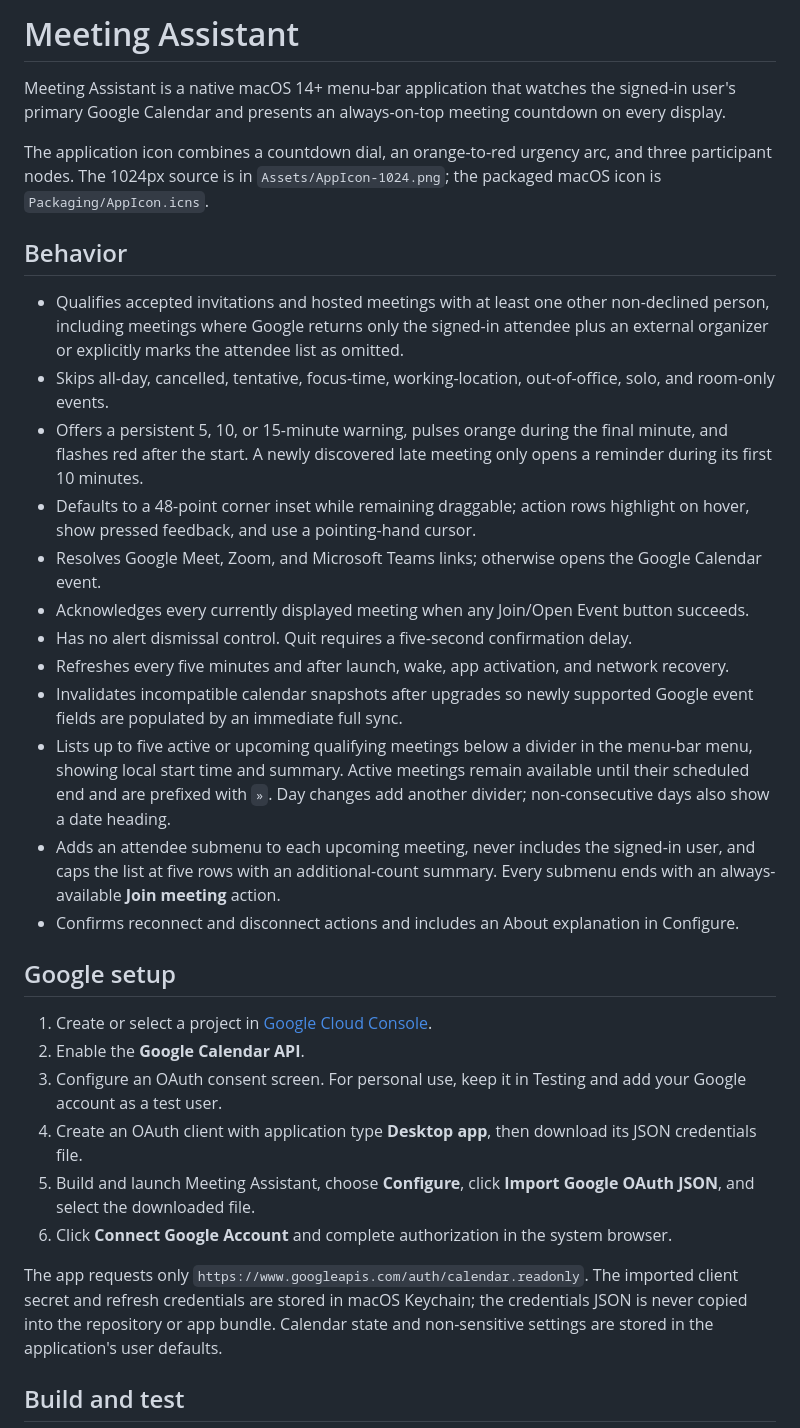
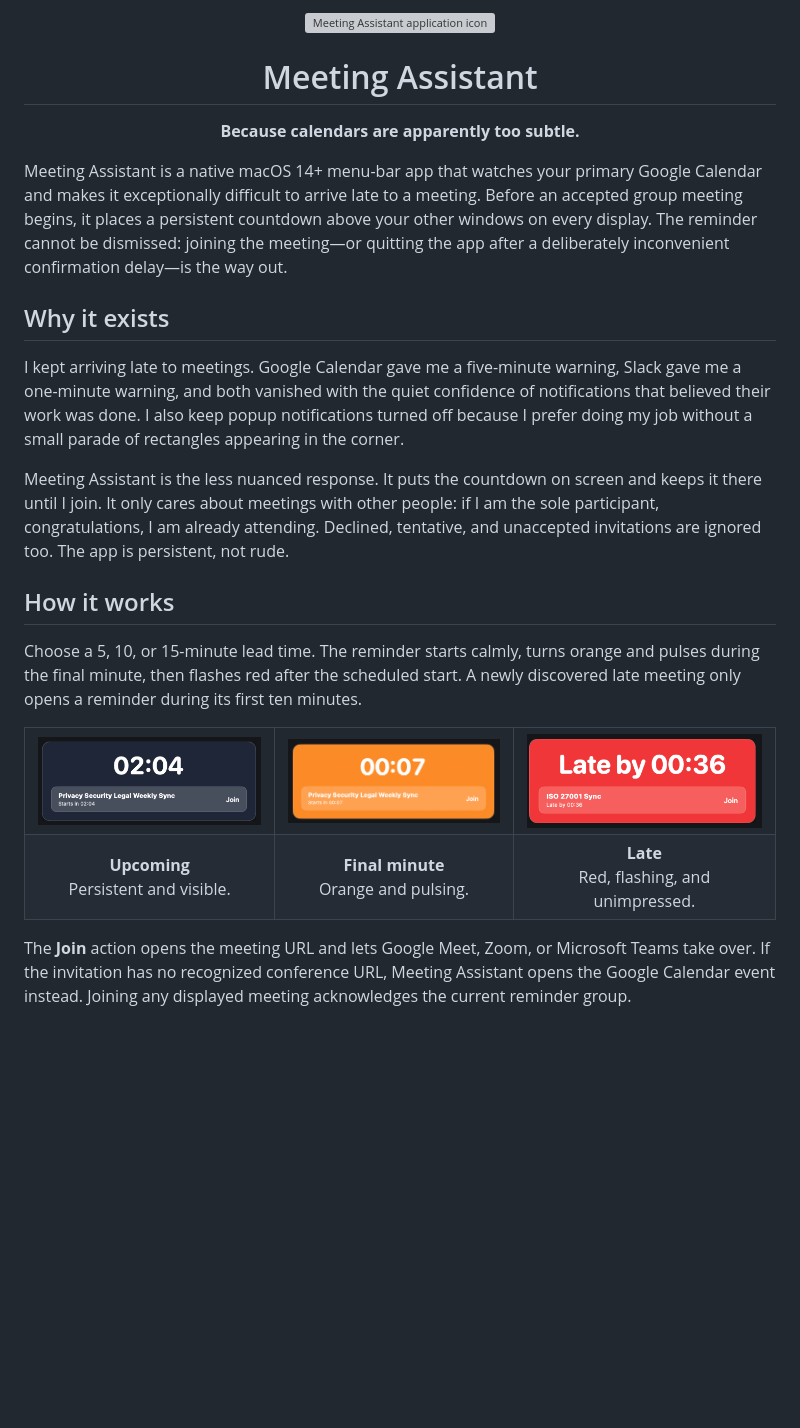
Before and after one commit to mrworf/meeting-assistant, a Markdown page: README.md, the part around one of its changes. GitHub-like rendering; pictures changed too: Documentation/Screenshots/countdown.png (added), Documentation/Screenshots/late-reminder.png (added), Documentation/Screenshots/urgent-countdown.png (added); blank space fills up the shorter version; grey boxes are pictures that could not be loaded.

Commit message:
Improve README with product walkthrough

```diff
--- a/README.md
+++ b/README.md
@@ -1,34 +1,33 @@
-# Meeting Assistant
+<div align="center">
+  <img src="Assets/AppIcon-1024.png" width="144" alt="Meeting Assistant application icon">
+  <h1>Meeting Assistant</h1>
+  <p><strong>Because calendars are apparently too subtle.</strong></p>
+</div>
 
-Meeting Assistant is a native macOS 14+ menu-bar application that watches the signed-in user's primary Google Calendar and presents an always-on-top meeting countdown on every display.
+Meeting Assistant is a native macOS 14+ menu-bar app that watches your primary Google Calendar and makes it exceptionally difficult to arrive late to a meeting. Before an accepted group meeting begins, it places a persistent countdown above your other windows on every display. The reminder cannot be dismissed: joining the meeting—or quitting the app after a deliberately inconvenient confirmation delay—is the way out.
 
-The application icon combines a countdown dial, an orange-to-red urgency arc, and three participant nodes. The 1024px source is in `Assets/AppIcon-1024.png`; the packaged macOS icon is `Packaging/AppIcon.icns`.
+## Why it exists
 
-## Behavior
+I kept arriving late to meetings. Google Calendar gave me a five-minute warning, Slack gave me a one-minute warning, and both vanished with the quiet confidence of notifications that believed their work was done. I also keep popup notifications turned off because I prefer doing my job without a small parade of rectangles appearing in the corner.
 
-- Qualifies accepted invitations and hosted meetings with at least one other non-declined person, including meetings where Google returns only the signed-in attendee plus an external organizer or explicitly marks the attendee list as omitted.
-- Skips all-day, cancelled, tentative, focus-time, working-location, out-of-office, solo, and room-only events.
-- Offers a persistent 5, 10, or 15-minute warning, pulses orange during the final minute, and flashes red after the start. A newly discovered late meeting only opens a reminder during its first 10 minutes.
-- Defaults to a 48-point corner inset while remaining draggable; action rows highlight on hover, show pressed feedback, and use a pointing-hand cursor.
-- Resolves Google Meet, Zoom, and Microsoft Teams links; otherwise opens the Google Calendar event.
-- Acknowledges every currently displayed meeting when any Join/Open Event button succeeds.
-- Has no alert dismissal control. Quit requires a five-second confirmation delay.
-- Refreshes every five minutes and after launch, wake, app activation, and network recovery.
-- Invalidates incompatible calendar snapshots after upgrades so newly supported Google event fields are populated by an immediate full sync.
-- Lists up to five active or upcoming qualifying meetings below a divider in the menu-bar menu, showing local start time and summary. Active meetings remain available until their scheduled end and are prefixed with `»`. Day changes add another divider; non-consecutive days also show a date heading.
-- Adds an attendee submenu to each upcoming meeting, never includes the signed-in user, and caps the list at five rows with an additional-count summary. Every submenu ends with an always-available **Join meeting** action.
-- Confirms reconnect and disconnect actions and includes an About explanation in Configure.
+Meeting Assistant is the less nuanced response. It puts the countdown on screen and keeps it there until I join. It only cares about meetings with other people: if I am the sole participant, congratulations, I am already attending. Declined, tentative, and unaccepted invitations are ignored too. The app is persistent, not rude.
 
-## Google setup
+## How it works
 
-1. Create or select a project in [Google Cloud Console](https://console.cloud.google.com/).
-2. Enable the **Google Calendar API**.
-3. Configure an OAuth consent screen. For personal use, keep it in Testing and add your Google account as a test user.
-4. Create an OAuth client with application type **Desktop app**, then download its JSON credentials file.
-5. Build and launch Meeting Assistant, choose **Configure**, click **Import Google OAuth JSON**, and select the downloaded file.
-6. Click **Connect Google Account** and complete authorization in the system browser.
+Choose a 5, 10, or 15-minute lead time. The reminder starts calmly, turns orange and pulses during the final minute, then flashes red after the scheduled start. A newly discovered late meeting only opens a reminder during its first ten minutes.
 
-The app requests only `https://www.googleapis.com/auth/calendar.readonly`. The imported client secret and refresh credentials are stored in macOS Keychain; the credentials JSON is never copied into the repository or app bundle. Calendar state and non-sensitive settings are stored in the application's user defaults.
+<table>
+  <tr>
+    <td align="center"><img src="Documentation/Screenshots/countdown.png" alt="Normal Meeting Assistant countdown showing two minutes remaining"></td>
+    <td align="center"><img src="Documentation/Screenshots/urgent-countdown.png" alt="Orange Meeting Assistant countdown during the final minute"></td>
+    <td align="center"><img src="Documentation/Screenshots/late-reminder.png" alt="Red Meeting Assistant reminder showing that a meeting has started"></td>
+  </tr>
+  <tr>
+    <td align="center"><strong>Upcoming</strong><br>Persistent and visible.</td>
+    <td align="center"><strong>Final minute</strong><br>Orange and pulsing.</td>
+    <td align="center"><strong>Late</strong><br>Red, flashing, and unimpressed.</td>
+  </tr>
+</table>
 
-## Build and test
+The **Join** action opens the meeting URL and lets Google Meet, Zoom, or Microsoft Teams take over. If the invitation has no recognized conference URL, Meeting Assistant opens the Google Calendar event instead. Joining any displayed meeting acknowledges the current reminder group.
 
```
Also changed, not shown: other parts of README.md (+59 -6 lines), Documentation/Screenshots/configuration.png (added), Documentation/Screenshots/menu.png (added).
